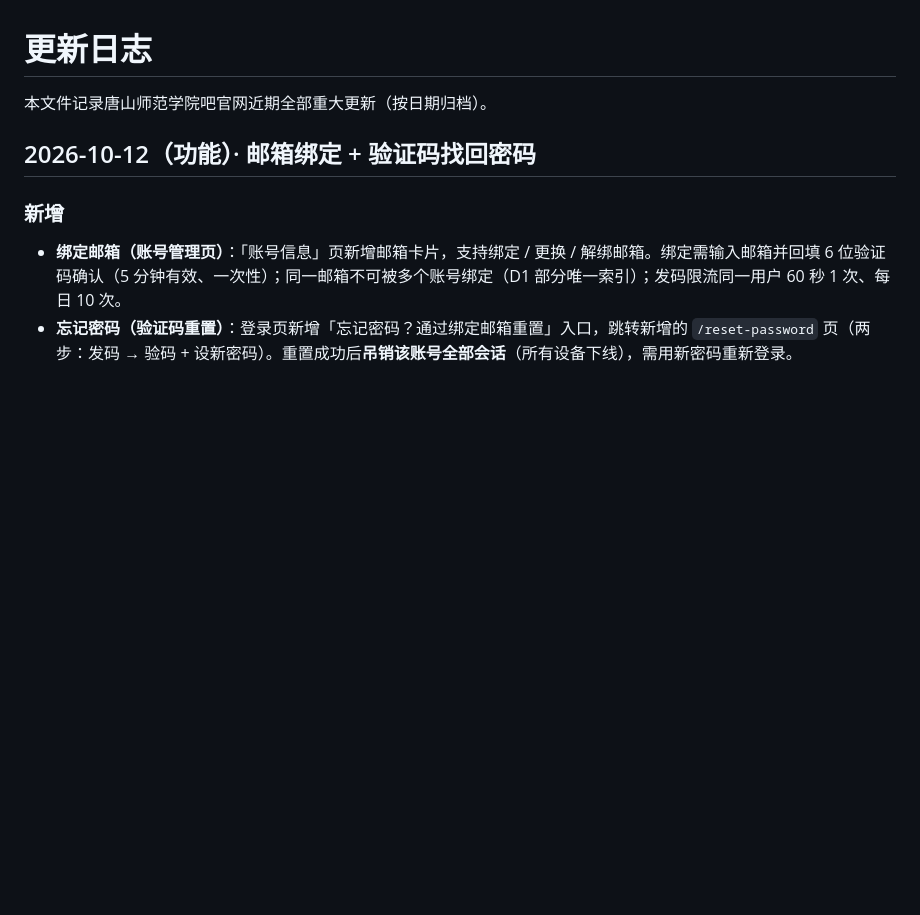
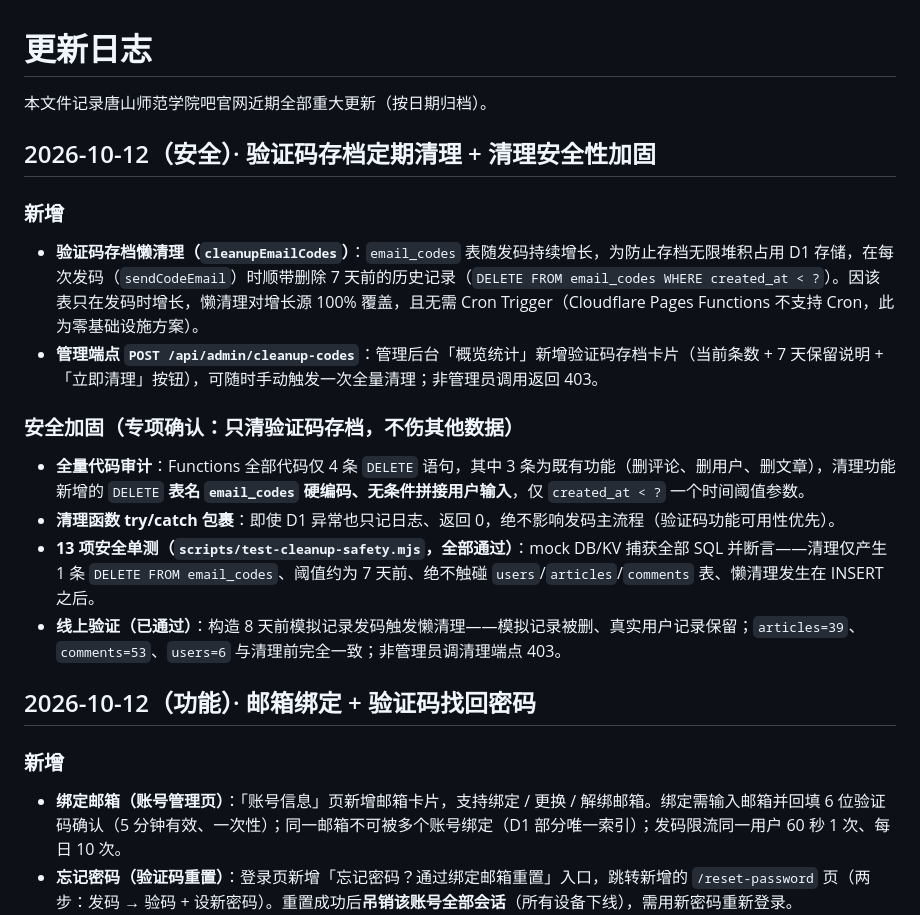
Before and after one commit to Chanmingfei/tstc-ba-website, a Markdown page: CHANGELOG.md, the part around the change. Drawn GitHub-style; blank space fills up the shorter version.

Commit message:
docs: CHANGELOG 补记验证码存档清理与安全加固条目

```diff
--- a/CHANGELOG.md
+++ b/CHANGELOG.md
@@ -1,6 +1,18 @@
 # 更新日志
 
 本文件记录唐山师范学院吧官网近期全部重大更新（按日期归档）。
+
+## 2026-10-12（安全）· 验证码存档定期清理 + 清理安全性加固
+
+### 新增
+- **验证码存档懒清理（`cleanupEmailCodes`）**：`email_codes` 表随发码持续增长，为防止存档无限堆积占用 D1 存储，在每次发码（`sendCodeEmail`）时顺带删除 7 天前的历史记录（`DELETE FROM email_codes WHERE created_at < ?`）。因该表只在发码时增长，懒清理对增长源 100% 覆盖，且无需 Cron Trigger（Cloudflare Pages Functions 不支持 Cron，此为零基础设施方案）。
+- **管理端点 `POST /api/admin/cleanup-codes`**：管理后台「概览统计」新增验证码存档卡片（当前条数 + 7 天保留说明 + 「立即清理」按钮），可随时手动触发一次全量清理；非管理员调用返回 403。
+
+### 安全加固（专项确认：只清验证码存档，不伤其他数据）
+- **全量代码审计**：Functions 全部代码仅 4 条 `DELETE` 语句，其中 3 条为既有功能（删评论、删用户、删文章），清理功能新增的 `DELETE` **表名 `email_codes` 硬编码、无条件拼接用户输入**，仅 `created_at < ?` 一个时间阈值参数。
+- **清理函数 try/catch 包裹**：即使 D1 异常也只记日志、返回 0，绝不影响发码主流程（验证码功能可用性优先）。
+- **13 项安全单测（`scripts/test-cleanup-safety.mjs`，全部通过）**：mock DB/KV 捕获全部 SQL 并断言——清理仅产生 1 条 `DELETE FROM email_codes`、阈值约为 7 天前、绝不触碰 `users`/`articles`/`comments` 表、懒清理发生在 INSERT 之后。
+- **线上验证（已通过）**：构造 8 天前模拟记录发码触发懒清理——模拟记录被删、真实用户记录保留；`articles=39`、`comments=53`、`users=6` 与清理前完全一致；非管理员调清理端点 403。
 
 ## 2026-10-12（功能）· 邮箱绑定 + 验证码找回密码
 
```
